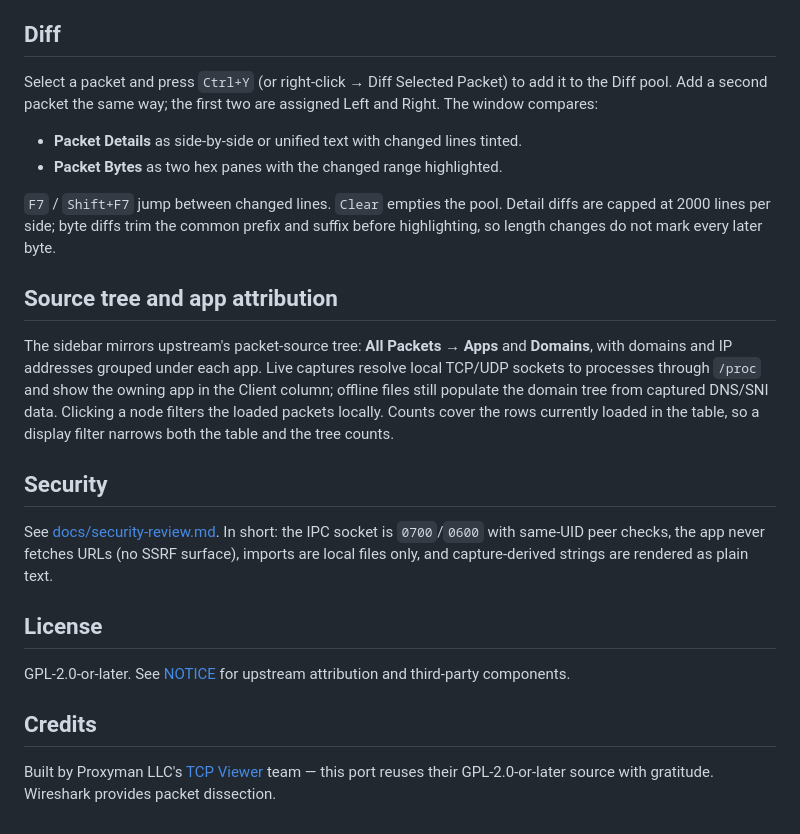
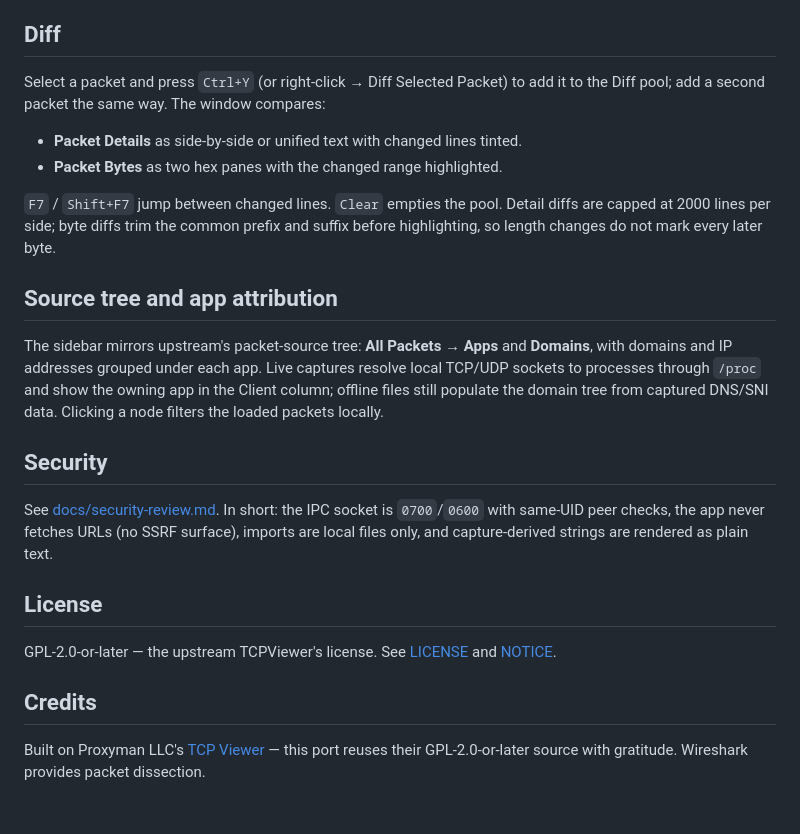
Before and after one commit to AkinleyeMicheal/omarchy-tcpviewer, a Markdown page: README.md, the part around one of its changes. Rendered like a GitHub page.

```diff
--- a/README.md
+++ b/README.md
@@ -76,8 +142,7 @@ Common actions are reachable from the menu bar and keyboard:
 ## Diff
 
 Select a packet and press `Ctrl+Y` (or right-click → Diff Selected Packet) to
-add it to the Diff pool. Add a second packet the same way; the first two are
-assigned Left and Right. The window compares:
+add it to the Diff pool; add a second packet the same way. The window compares:
 
 - **Packet Details** as side-by-side or unified text with changed lines tinted.
 - **Packet Bytes** as two hex panes with the changed range highlighted.
@@ -89,24 +154,26 @@ suffix before highlighting, so length changes do not mark every later byte.
 ## Source tree and app attribution
 
 The sidebar mirrors upstream's packet-source tree: **All Packets → Apps** and
-**Domains**, with domains and IP addresses grouped under each app. Live captures
-resolve local TCP/UDP sockets to processes through `/proc` and show the owning
-app in the Client column; offline files still populate the domain tree from
-captured DNS/SNI data. Clicking a node filters the loaded packets locally.
-Counts cover the rows currently loaded in the table, so a display filter narrows
-both the table and the tree counts.
+**Domains**, with domains and IP addresses grouped under each app. Live
+captures resolve local TCP/UDP sockets to processes through `/proc` and show
+the owning app in the Client column; offline files still populate the domain
+tree from captured DNS/SNI data. Clicking a node filters the loaded packets
+locally.
 
 ## Security
 
-See [docs/security-review.md](docs/security-review.md). In short: the IPC socket
-is `0700`/`0600` with same-UID peer checks, the app never fetches URLs (no SSRF
-surface), imports are local files only, and capture-derived strings are rendered
-as plain text.
+See [docs/security-review.md](docs/security-review.md). In short: the IPC
+socket is `0700`/`0600` with same-UID peer checks, the app never fetches URLs
+(no SSRF surface), imports are local files only, and capture-derived strings
+are rendered as plain text.
 
 ## License
 
-GPL-2.0-or-later. See [NOTICE](NOTICE) for upstream attribution and third-party components.
+GPL-2.0-or-later — the upstream TCPViewer's license. See
+[LICENSE](LICENSE) and [NOTICE](NOTICE).
 
 ## Credits
 
-Built by Proxyman LLC's [TCP Viewer](https://github.com/ProxymanApp/TCPViewer) team — this port reuses their GPL-2.0-or-later source with gratitude. Wireshark provides packet dissection.
+Built on Proxyman LLC's [TCP Viewer](https://github.com/ProxymanApp/TCPViewer)
+— this port reuses their GPL-2.0-or-later source with gratitude. Wireshark
+provides packet dissection.
```
Also changed, not shown: other parts of README.md (+105 -39 lines), preview.png (added).
